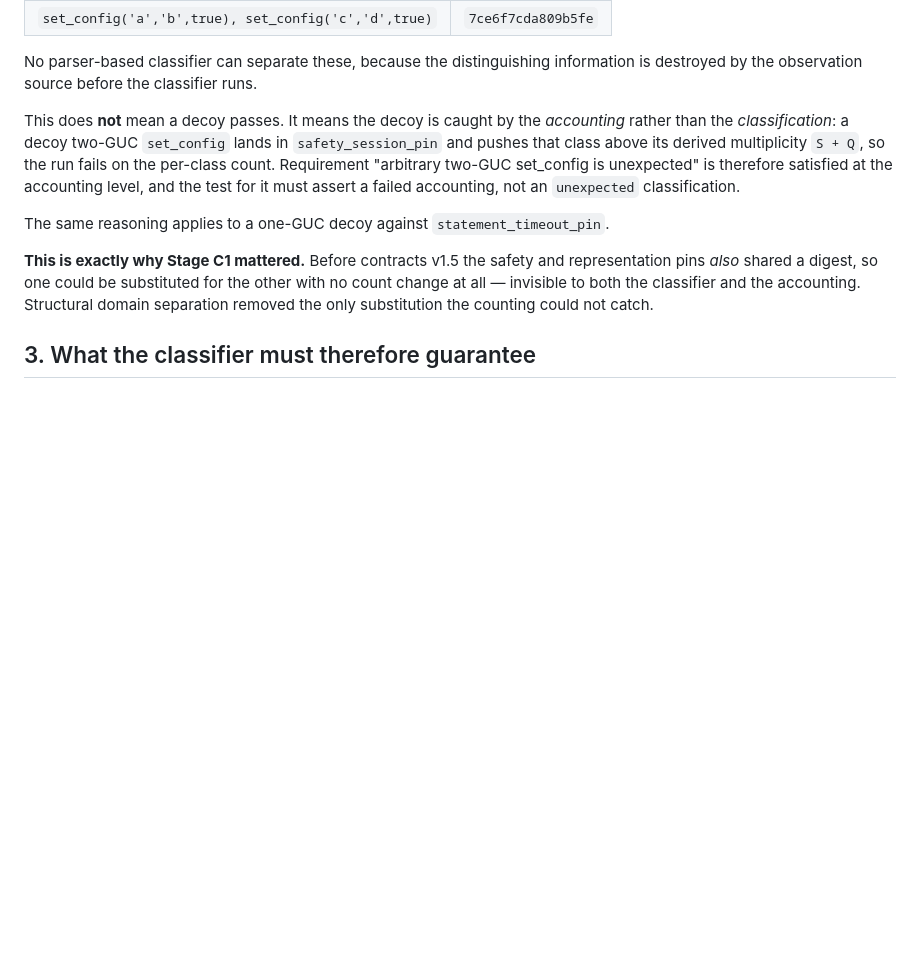
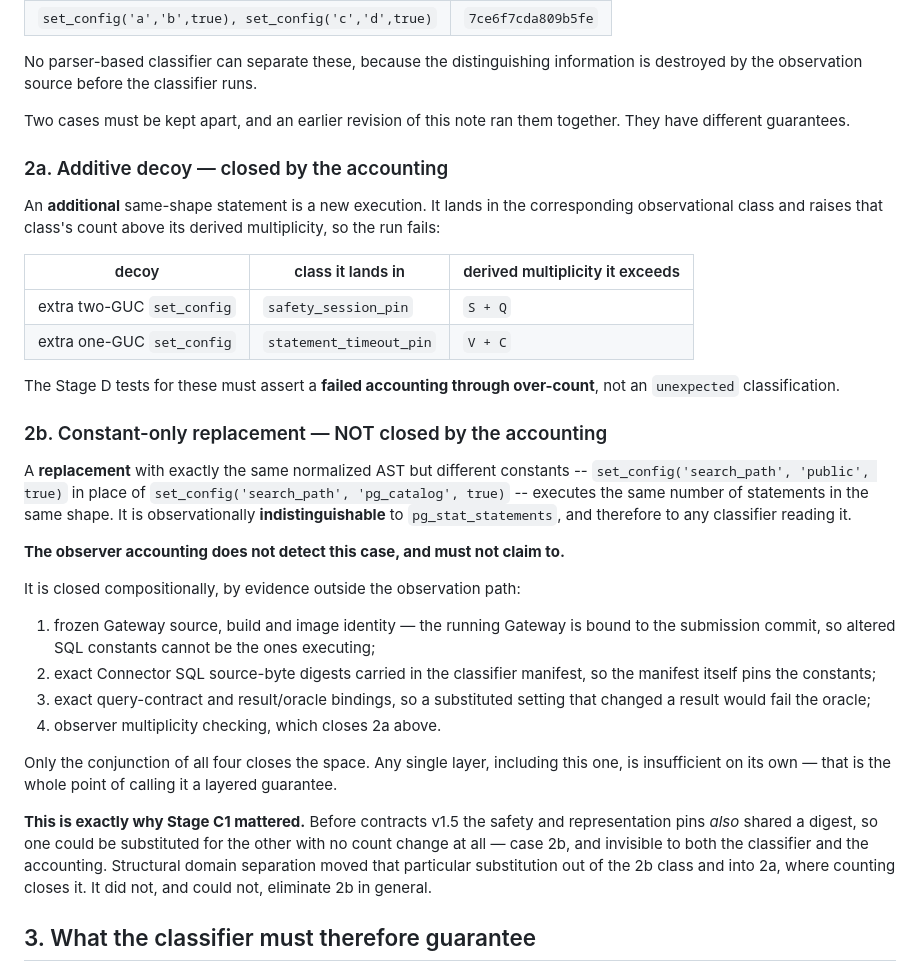
Before and after one commit to wuminmin/agent_task_gateway, a Markdown page: docs/final_v5_observer_v3_classifier_design.md, the part around the change. Rendered like a GitHub page; blank space fills up the shorter version.

Commit message:
docs(eval): separate additive decoys from constant-only replacements
Author decision 4. The previous revision of this note ran two cases together and
overstated what observer accounting detects.

An ADDITIONAL same-shape one-GUC or two-GUC set_config is a new execution: it
lands in the corresponding observational class, raises that class above its
derived multiplicity (S + Q for the safety pin, V + C for the timeout pin) and
fails the run. Stage D must assert a failed accounting through over-count rather
than an unexpected classification.

A REPLACEMENT with exactly the same normalized AST but different constants
executes the same statements in the same shape and is observationally
indistinguishable to pg_stat_statements, and therefore to any classifier reading
it. The observer accounting does NOT detect this and must not claim to. It is
closed only compositionally: frozen Gateway source/build/image identity, exact
Connector SQL source-byte digests in the classifier manifest, exact query
contract and result/oracle bindings, and observer multiplicity checking. Any one
layer alone is insufficient.

The Stage C1 note is corrected accordingly. Structurally separating the two pins
moved that specific substitution out of the undetectable class and into the
counted one; it did not eliminate the undetectable class in general.

Co-Authored-By: Claude Opus 5 <noreply@anthropic.com>

```diff
--- a/docs/final_v5_observer_v3_classifier_design.md
+++ b/docs/final_v5_observer_v3_classifier_design.md
@@ -61,21 +61,54 @@ safety pin and shares its digest:
 No parser-based classifier can separate these, because the distinguishing
 information is destroyed by the observation source before the classifier runs.
 
-This does **not** mean a decoy passes. It means the decoy is caught by the
-*accounting* rather than the *classification*: a decoy two-GUC `set_config`
-lands in `safety_session_pin` and pushes that class above its derived
-multiplicity `S + Q`, so the run fails on the per-class count. Requirement
-"arbitrary two-GUC set_config is unexpected" is therefore satisfied at the
-accounting level, and the test for it must assert a failed accounting, not an
-`unexpected` classification.
+Two cases must be kept apart, and an earlier revision of this note ran them
+together. They have different guarantees.
 
-The same reasoning applies to a one-GUC decoy against `statement_timeout_pin`.
+### 2a. Additive decoy — closed by the accounting
+
+An **additional** same-shape statement is a new execution. It lands in the
+corresponding observational class and raises that class's count above its
+derived multiplicity, so the run fails:
+
+| decoy | class it lands in | derived multiplicity it exceeds |
+| --- | --- | --- |
+| extra two-GUC `set_config` | `safety_session_pin` | `S + Q` |
+| extra one-GUC `set_config` | `statement_timeout_pin` | `V + C` |
+
+The Stage D tests for these must assert a **failed accounting through
+over-count**, not an `unexpected` classification.
+
+### 2b. Constant-only replacement — NOT closed by the accounting
+
+A **replacement** with exactly the same normalized AST but different constants
+-- `set_config('search_path', 'public', true)` in place of
+`set_config('search_path', 'pg_catalog', true)` -- executes the same number of
+statements in the same shape. It is observationally **indistinguishable** to
+`pg_stat_statements`, and therefore to any classifier reading it.
+
+**The observer accounting does not detect this case, and must not claim to.**
+
+It is closed compositionally, by evidence outside the observation path:
+
+1. frozen Gateway source, build and image identity — the running Gateway is
+   bound to the submission commit, so altered SQL constants cannot be the ones
+   executing;
+2. exact Connector SQL source-byte digests carried in the classifier manifest,
+   so the manifest itself pins the constants;
+3. exact query-contract and result/oracle bindings, so a substituted setting
+   that changed a result would fail the oracle;
+4. observer multiplicity checking, which closes 2a above.
+
+Only the conjunction of all four closes the space. Any single layer, including
+this one, is insufficient on its own — that is the whole point of calling it a
+layered guarantee.
 
 **This is exactly why Stage C1 mattered.** Before contracts v1.5 the safety and
 representation pins *also* shared a digest, so one could be substituted for the
-other with no count change at all — invisible to both the classifier and the
-accounting. Structural domain separation removed the only substitution the
-counting could not catch.
+other with no count change at all — case 2b, and invisible to both the
+classifier and the accounting. Structural domain separation moved that
+particular substitution out of the 2b class and into 2a, where counting closes
+it. It did not, and could not, eliminate 2b in general.
 
 ## 3. What the classifier must therefore guarantee
 
```
